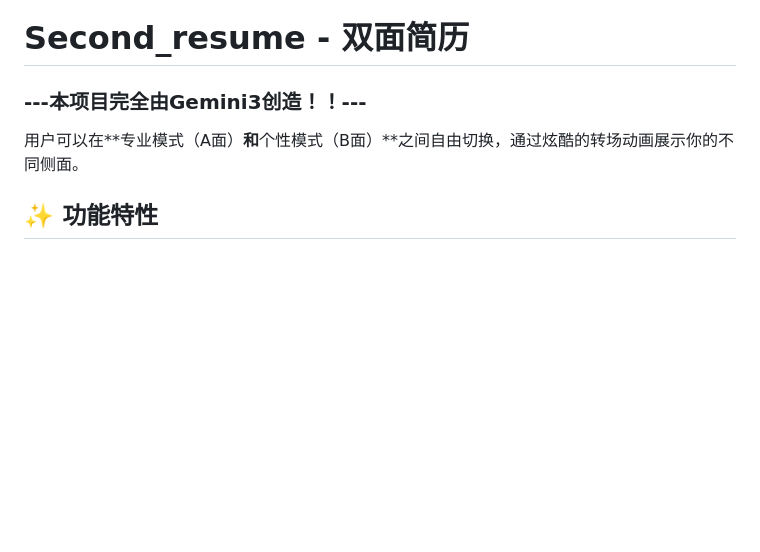
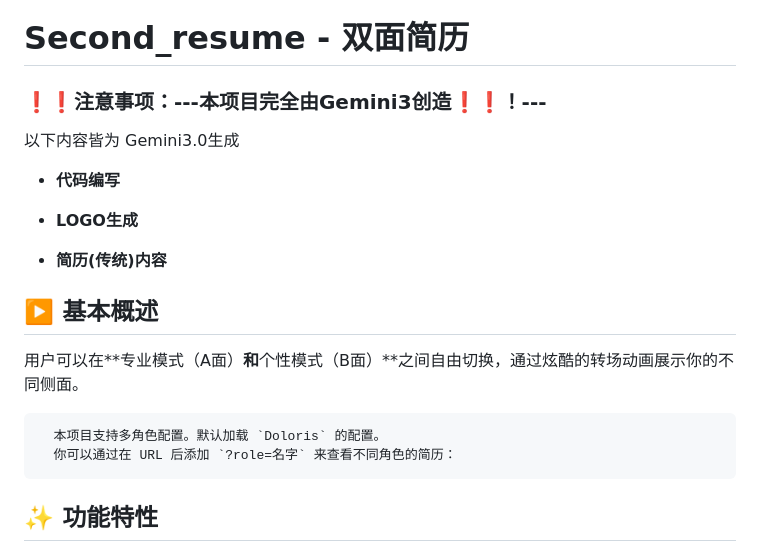
Before and after one commit to JTstudyhappy/Second_resume, a Markdown page: README.md, the part around the change. Rendered like a GitHub page; blank space fills up the shorter version.

Commit message:
Update README with project creation notice and features

```diff
--- a/README.md
+++ b/README.md
@@ -1,9 +1,20 @@
 # Second_resume - 双面简历
 
-### **---本项目完全由Gemini3创造！！---**
+### **❗❗注意事项：---本项目完全由Gemini3创造❗❗！---**
 
+   以下内容皆为 Gemini3.0生成
+
+*   **代码编写**
+
+*   **LOGO生成**
+
+*   **简历(传统)内容**
+
+## ▶️ 基本概述
 用户可以在**专业模式（A面）**和**个性模式（B面）**之间自由切换，通过炫酷的转场动画展示你的不同侧面。
 
+      本项目支持多角色配置。默认加载 `Doloris` 的配置。
+      你可以通过在 URL 后添加 `?role=名字` 来查看不同角色的简历：
 ## ✨ 功能特性
 
 *   **双模态设计**：
```
